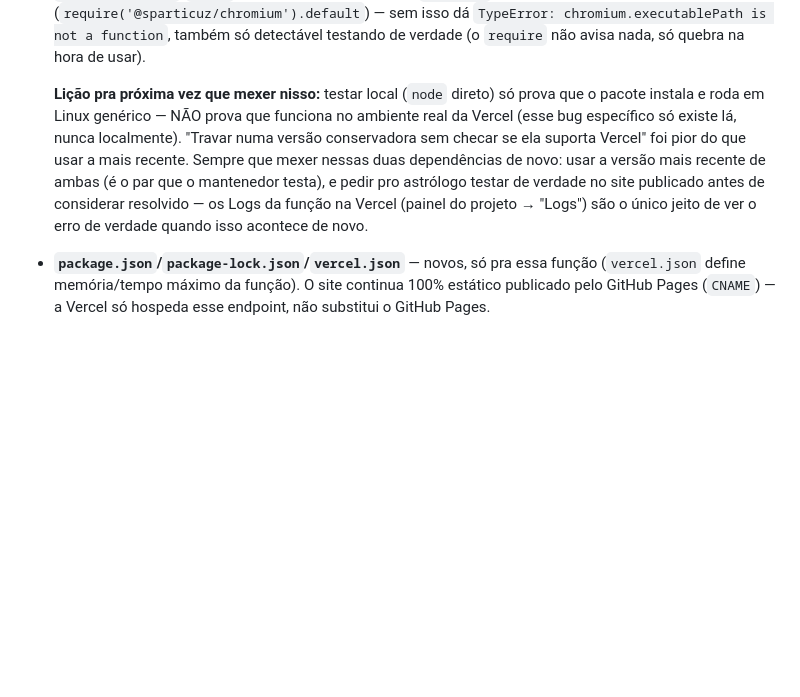
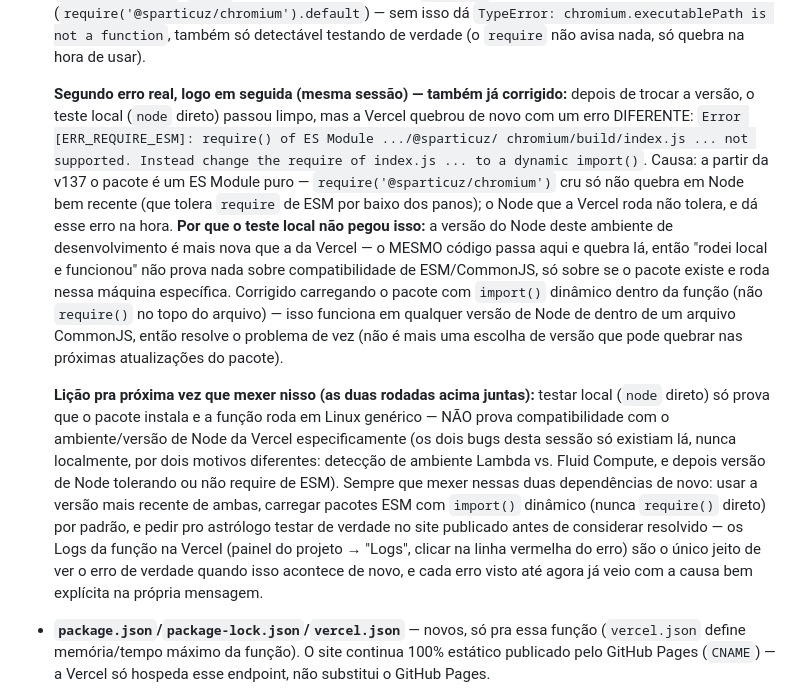
Before and after one commit to astrohellenic/astrohellenic.github.io, a Markdown page: CLAUDE.md, the part around the change. Rendered like a GitHub page; blank space fills up the shorter version.

Commit message:
CLAUDE.md: documenta o segundo erro (ERR_REQUIRE_ESM) e a lição real
Testar local não prova compatibilidade com o Node da Vercel - os dois
bugs desta sessão só existiam lá. Registra a causa de cada um e o
padrão pra evitar repetir (import() dinâmico em vez de require() pra
pacotes ESM).

Co-Authored-By: Claude Sonnet 5 <noreply@anthropic.com>
Claude-Session: https://claude.ai/code/session_01C3DoiNUarEVA2Mk9ZYPu2y

```diff
--- a/CLAUDE.md
+++ b/CLAUDE.md
@@ -417,17 +417,41 @@ nessa sessão. Peças novas:
   detectável testando de verdade (o `require` não avisa nada, só
   quebra na hora de usar).
 
-  **Lição pra próxima vez que mexer nisso:** testar local (`node`
-  direto) só prova que o pacote instala e roda em Linux genérico — NÃO
-  prova que funciona no ambiente real da Vercel (esse bug específico só
-  existe lá, nunca localmente). "Travar numa versão conservadora sem
-  checar se ela suporta Vercel" foi pior do que usar a mais recente.
-  Sempre que mexer nessas duas dependências de novo: usar a versão mais
-  recente de ambas (é o par que o mantenedor testa), e pedir pro
-  astrólogo testar de verdade no site publicado antes de considerar
-  resolvido — os Logs da função na Vercel (painel do projeto → "Logs")
-  são o único jeito de ver o erro de verdade quando isso acontece de
-  novo.
+  **Segundo erro real, logo em seguida (mesma sessão) — também já
+  corrigido:** depois de trocar a versão, o teste local (`node` direto)
+  passou limpo, mas a Vercel quebrou de novo com um erro DIFERENTE:
+  `Error [ERR_REQUIRE_ESM]: require() of ES Module .../@sparticuz/
+  chromium/build/index.js ... not supported. Instead change the
+  require of index.js ... to a dynamic import()`. Causa: a partir da
+  v137 o pacote é um ES Module puro — `require('@sparticuz/chromium')`
+  cru só não quebra em Node bem recente (que tolera `require` de ESM
+  por baixo dos panos); o Node que a Vercel roda não tolera, e dá esse
+  erro na hora. **Por que o teste local não pegou isso:** a versão do
+  Node deste ambiente de desenvolvimento é mais nova que a da Vercel —
+  o MESMO código passa aqui e quebra lá, então "rodei local e funcionou"
+  não prova nada sobre compatibilidade de ESM/CommonJS, só sobre se o
+  pacote existe e roda nessa máquina específica. Corrigido carregando o
+  pacote com `import()` dinâmico dentro da função (não `require()` no
+  topo do arquivo) — isso funciona em qualquer versão de Node de dentro
+  de um arquivo CommonJS, então resolve o problema de vez (não é mais
+  uma escolha de versão que pode quebrar nas próximas atualizações do
+  pacote).
+
+  **Lição pra próxima vez que mexer nisso (as duas rodadas acima
+  juntas):** testar local (`node` direto) só prova que o pacote
+  instala e a função roda em Linux genérico — NÃO prova compatibilidade
+  com o ambiente/versão de Node da Vercel especificamente (os dois bugs
+  desta sessão só existiam lá, nunca localmente, por dois motivos
+  diferentes: detecção de ambiente Lambda vs. Fluid Compute, e depois
+  versão de Node tolerando ou não require de ESM). Sempre que mexer
+  nessas duas dependências de novo: usar a versão mais recente de
+  ambas, carregar pacotes ESM com `import()` dinâmico (nunca
+  `require()` direto) por padrão, e pedir pro astrólogo testar de
+  verdade no site publicado antes de considerar resolvido — os Logs da
+  função na Vercel (painel do projeto → "Logs", clicar na linha
+  vermelha do erro) são o único jeito de ver o erro de verdade quando
+  isso acontece de novo, e cada erro visto até agora já veio com a
+  causa bem explícita na própria mensagem.
 - **`package.json`/`package-lock.json`/`vercel.json`** — novos, só
   pra essa função (`vercel.json` define memória/tempo máximo da
   função). O site continua 100% estático publicado pelo GitHub Pages
```
